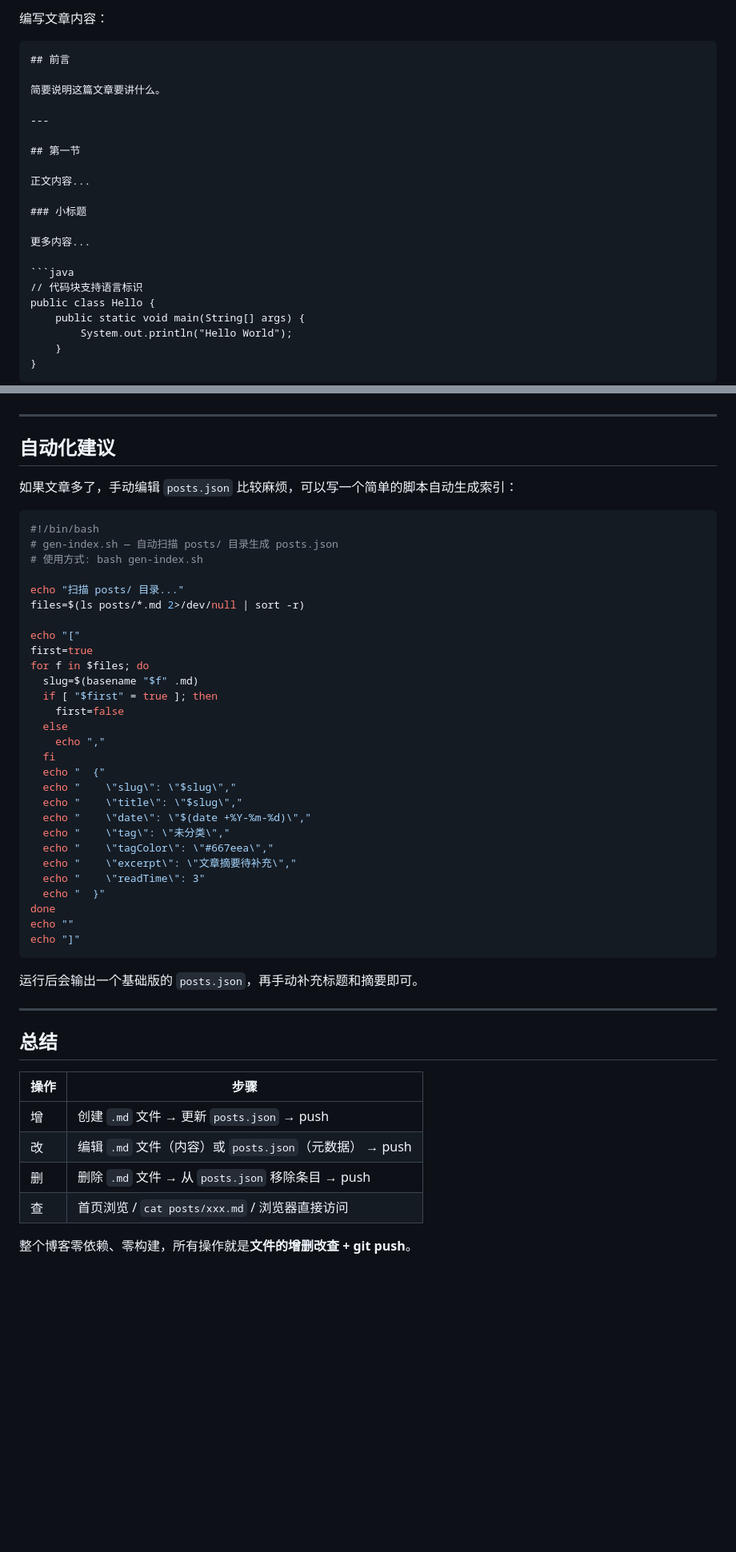
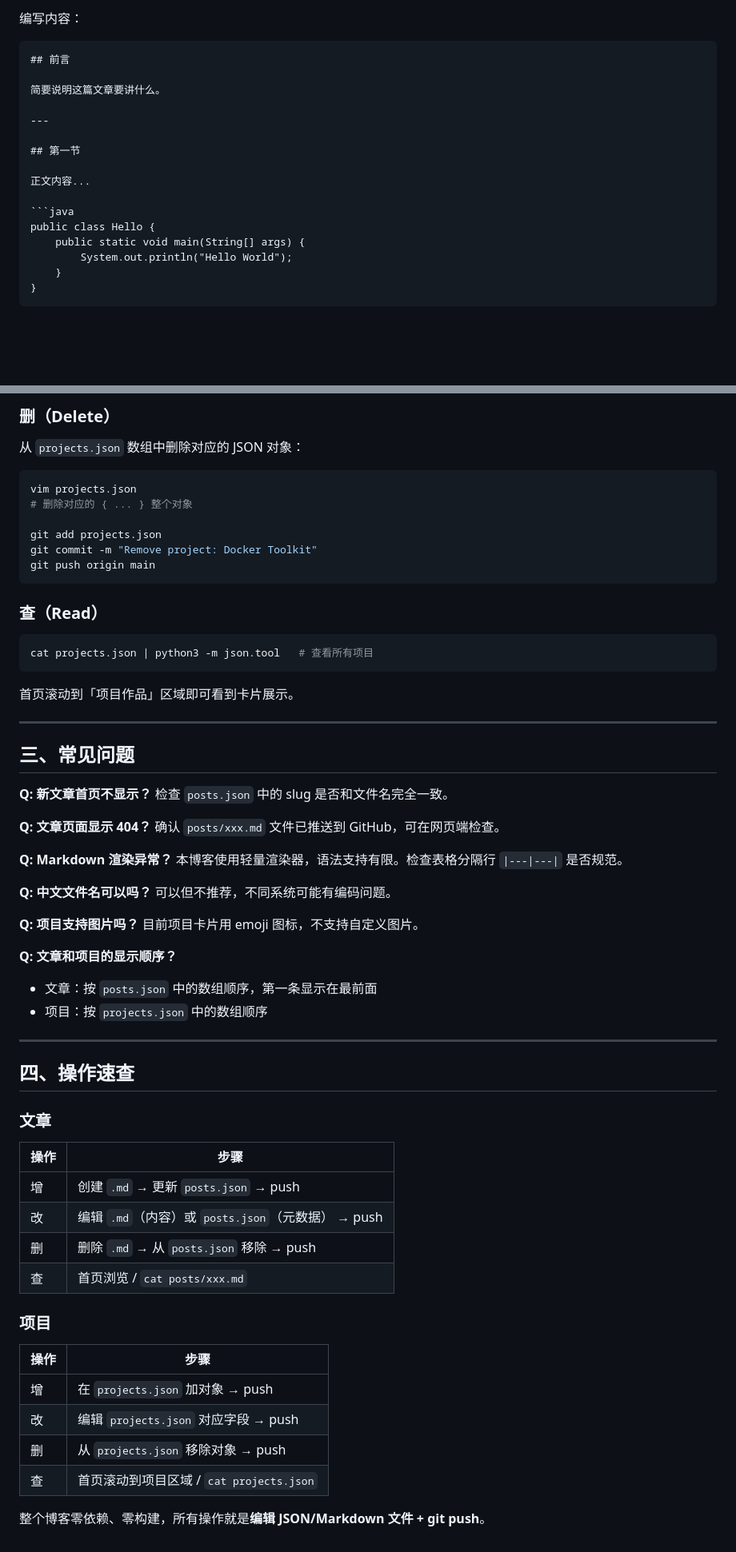
Before and after one commit to luckey-ke/luckey-ke.github.io, a Markdown page: posts/blog-crud-guide.md, 2 parts joined by grey strips. Shown at 80% size. Rendered like a GitHub page; blank space fills up the shorter version.

Commit message:
Update article: blog-crud-guide — add projects CRUD section

````diff
--- a/posts/blog-crud-guide.md
+++ b/posts/blog-crud-guide.md
@@ -89,5 +66,5 @@ slug 命名规范：
 
-编写文章内容：
+编写内容：
 
 ```markdown
 ## 前言
@@ -100,12 +77,7 @@ slug 命名规范：
 
 正文内容...
 
-### 小标题
-
-更多内容...
-
 ```java
-// 代码块支持语言标识
 public class Hello {
     public static void main(String[] args) {
         System.out.println("Hello World");
@@ -288,52 +258,67 @@ git push origin main
+### 删（Delete）
+
+从 `projects.json` 数组中删除对应的 JSON 对象：
+
+```bash
+vim projects.json
+# 删除对应的 { ... } 整个对象
+
+git add projects.json
+git commit -m "Remove project: Docker Toolkit"
+git push origin main
+```
+
+### 查（Read）
+
+```bash
+cat projects.json | python3 -m json.tool   # 查看所有项目
+```
+
+首页滚动到「项目作品」区域即可看到卡片展示。
 
 ---
 
-## 自动化建议
+## 三、常见问题
 
-如果文章多了，手动编辑 `posts.json` 比较麻烦，可以写一个简单的脚本自动生成索引：
+**Q: 新文章首页不显示？**
+检查 `posts.json` 中的 slug 是否和文件名完全一致。
 
-```bash
-#!/bin/bash
-# gen-index.sh — 自动扫描 posts/ 目录生成 posts.json
-# 使用方式: bash gen-index.sh
+**Q: 文章页面显示 404？**
+确认 `posts/xxx.md` 文件已推送到 GitHub，可在网页端检查。
 
-echo "扫描 posts/ 目录..."
-files=$(ls posts/*.md 2>/dev/null | sort -r)
+**Q: Markdown 渲染异常？**
+本博客使用轻量渲染器，语法支持有限。检查表格分隔行 `|---|---|` 是否规范。
 
-echo "["
-first=true
-for f in $files; do
-  slug=$(basename "$f" .md)
-  if [ "$first" = true ]; then
-    first=false
-  else
-    echo ","
-  fi
-  echo "  {"
-  echo "    \"slug\": \"$slug\","
-  echo "    \"title\": \"$slug\","
-  echo "    \"date\": \"$(date +%Y-%m-%d)\","
-  echo "    \"tag\": \"未分类\","
-  echo "    \"tagColor\": \"#667eea\","
-  echo "    \"excerpt\": \"文章摘要待补充\","
-  echo "    \"readTime\": 3"
-  echo "  }"
-done
-echo ""
-echo "]"
-```
+**Q: 中文文件名可以吗？**
+可以但不推荐，不同系统可能有编码问题。
 
-运行后会输出一个基础版的 `posts.json`，再手动补充标题和摘要即可。
+**Q: 项目支持图片吗？**
+目前项目卡片用 emoji 图标，不支持自定义图片。
+
+**Q: 文章和项目的显示顺序？**
+- 文章：按 `posts.json` 中的数组顺序，第一条显示在最前面
+- 项目：按 `projects.json` 中的数组顺序
 
 ---
 
-## 总结
+## 四、操作速查
+
+### 文章
 
 | 操作 | 步骤 |
 |------|------|
-| 增 | 创建 `.md` 文件 → 更新 `posts.json` → push |
-| 改 | 编辑 `.md` 文件（内容）或 `posts.json`（元数据） → push |
-| 删 | 删除 `.md` 文件 → 从 `posts.json` 移除条目 → push |
-| 查 | 首页浏览 / `cat posts/xxx.md` / 浏览器直接访问 |
+| 增 | 创建 `.md` → 更新 `posts.json` → push |
+| 改 | 编辑 `.md`（内容）或 `posts.json`（元数据） → push |
+| 删 | 删除 `.md` → 从 `posts.json` 移除 → push |
+| 查 | 首页浏览 / `cat posts/xxx.md` |
 
-整个博客零依赖、零构建，所有操作就是**文件的增删改查 + git push**。
+### 项目
+
+| 操作 | 步骤 |
+|------|------|
+| 增 | 在 `projects.json` 加对象 → push |
+| 改 | 编辑 `projects.json` 对应字段 → push |
+| 删 | 从 `projects.json` 移除对象 → push |
+| 查 | 首页滚动到项目区域 / `cat projects.json` |
+
+整个博客零依赖、零构建，所有操作就是**编辑 JSON/Markdown 文件 + git push**。
````
Also changed, not shown: other parts of posts/blog-crud-guide.md (+102 -127 lines).
